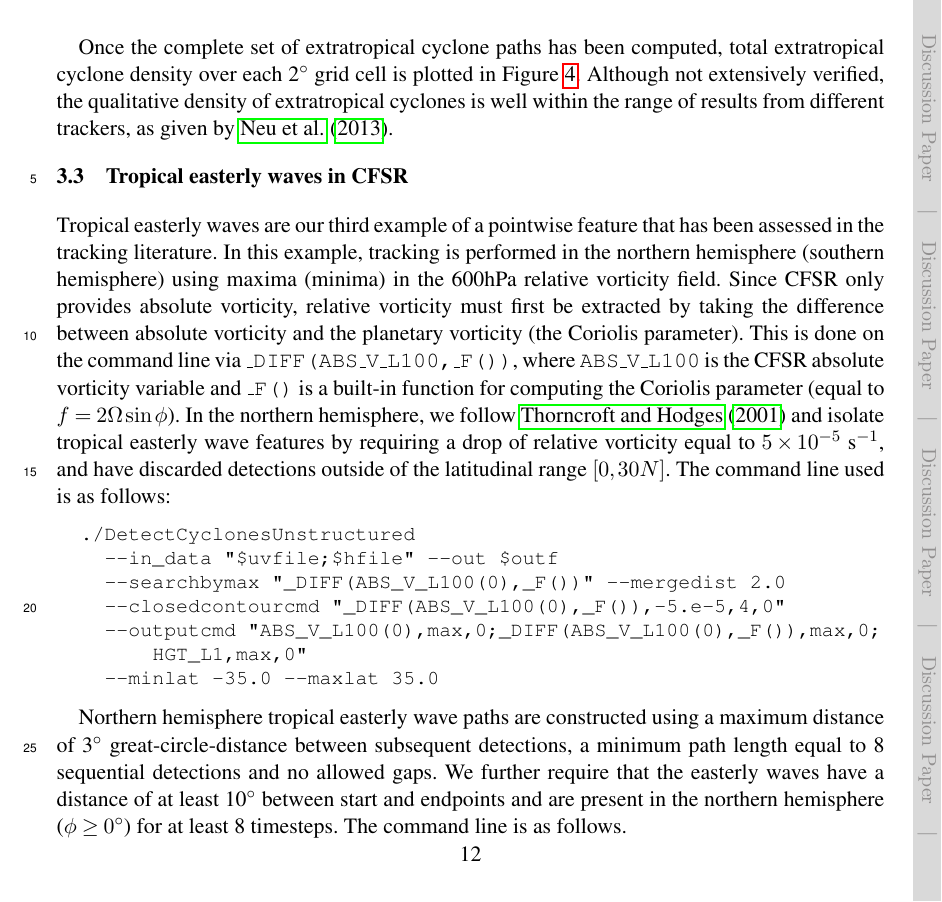
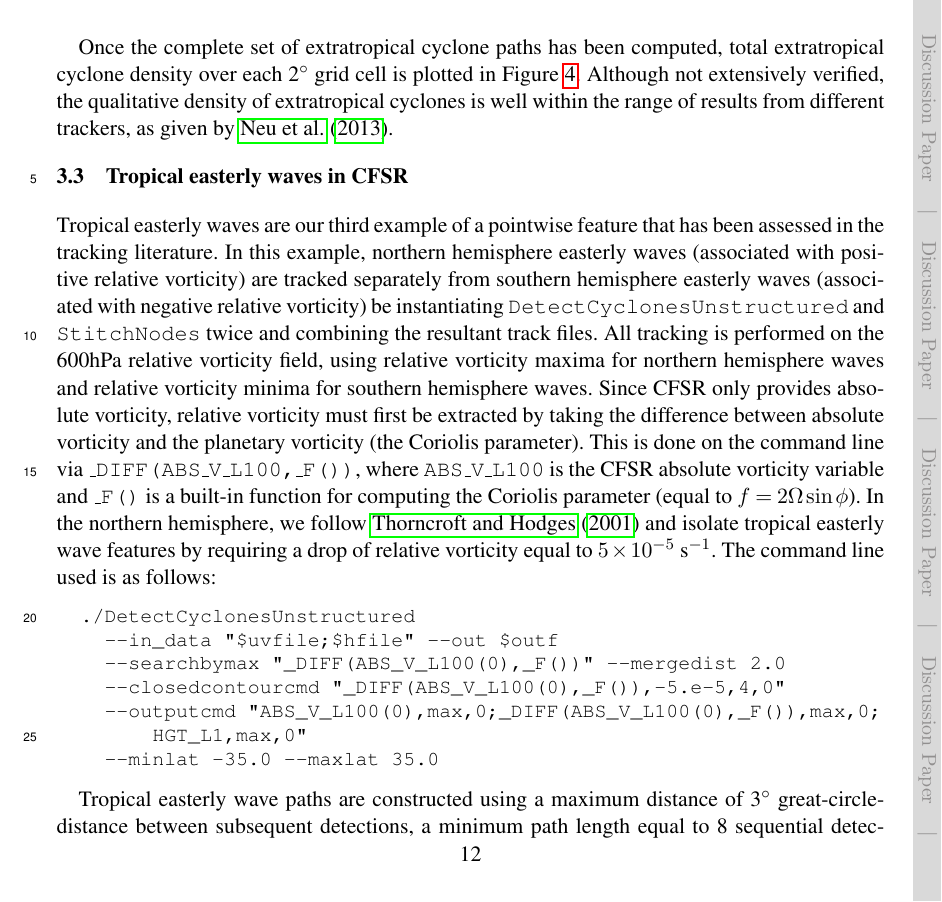
Before and after one commit to paullric/Paper-2015-FeatureTracking, a LaTeX document (FeatureTrackingManuscript.tex): page 12 of 54 before the commit and page 12 of 53 after it. Compiled offline with pdfLaTeX; a LaTeX package or settings file that is missing is left out.

Commit message:
- Clarified TEW text

```diff
--- a/FeatureTrackingManuscript.tex
+++ b/FeatureTrackingManuscript.tex
@@ -266,7 +266,7 @@ Once the complete set of extratropical cyclone paths has been computed, total ex
 
 %CMZ: This section needs to be rewritten? It doesn't agree with new figure. For example, the _ABS function should be added if we are now using ABS(rel vort) to get waves in both hemisphere. I can edit if you provide new commands.
 
-Tropical easterly waves are our third example of a pointwise feature that has been assessed in the tracking literature.  In this example, tracking is performed in the northern hemisphere (southern hemisphere) using maxima (minima) in the 600hPa relative vorticity field.  Since CFSR only provides absolute vorticity, relative vorticity must first be extracted by taking the difference between absolute vorticity and the planetary vorticity (the Coriolis parameter).  This is done on the command line via \texttt{\_DIFF(ABS\_V\_L100,\_F())}, where \texttt{ABS\_V\_L100} is the CFSR absolute vorticity variable and \texttt{\_F()} is a built-in function for computing the Coriolis parameter (equal to $f = 2 \Omega \sin \phi$).  In the northern hemisphere, we follow \cite{thorncroft2001african} and isolate tropical easterly wave features by requiring a drop of relative vorticity equal to $5 \times 10^{-5}\ \mbox{s}^{-1}$, and have discarded detections outside of the latitudinal range $[0, 30N]$.  The command line used is as follows:
+Tropical easterly waves are our third example of a pointwise feature that has been assessed in the tracking literature.  In this example, northern hemisphere easterly waves (associated with positive relative vorticity) are tracked separately from southern hemisphere easterly waves (associated with negative relative vorticity) be instantiating \texttt{DetectCyclonesUnstructured} and \texttt{StitchNodes} twice and combining the resultant track files.  All tracking is performed on the 600hPa relative vorticity field, using relative vorticity maxima for northern hemisphere waves and relative vorticity minima for southern hemisphere waves.  Since CFSR only provides absolute vorticity, relative vorticity must first be extracted by taking the difference between absolute vorticity and the planetary vorticity (the Coriolis parameter).  This is done on the command line via \texttt{\_DIFF(ABS\_V\_L100,\_F())}, where \texttt{ABS\_V\_L100} is the CFSR absolute vorticity variable and \texttt{\_F()} is a built-in function for computing the Coriolis parameter (equal to $f = 2 \Omega \sin \phi$).  In the northern hemisphere, we follow \cite{thorncroft2001african} and isolate tropical easterly wave features by requiring a drop of relative vorticity equal to $5 \times 10^{-5}\ \mbox{s}^{-1}$.  The command line used is as follows:
 
 {\small \begin{verbatim}
   ./DetectCyclonesUnstructured
@@ -278,7 +278,7 @@ Tropical easterly waves are our third example of a pointwise feature that has be
     --minlat -35.0 --maxlat 35.0
 \end{verbatim}}
 
-Northern hemisphere tropical easterly wave paths are constructed using a maximum distance of 3$^\circ$ great-circle-distance between subsequent detections, a minimum path length equal to 8 sequential detections and no allowed gaps.  We further require that the easterly waves have a distance of at least 10$^\circ$ between start and endpoints and are present in the northern hemisphere ($\phi \geq 0^\circ$) for at least 8 timesteps.  The command line is as follows.
+Tropical easterly wave paths are constructed using a maximum distance of 3$^\circ$ great-circle-distance between subsequent detections, a minimum path length equal to 8 sequential detections, no allowed gaps, and a distance of at least 10$^\circ$ between track start and endpoint.  Northern (southern) hemisphere waves must also be present in the northern (southern) hemisphere for at least 8 timesteps (2 days).  The command line for northern hemisphere waves is as follows:
 
 {\small \begin{verbatim}
   ./StitchNodes
```
Also changed, not shown: FeatureTrackingManuscript.pdf, FeatureTrackingManuscript.tex (5 more changed lines).
